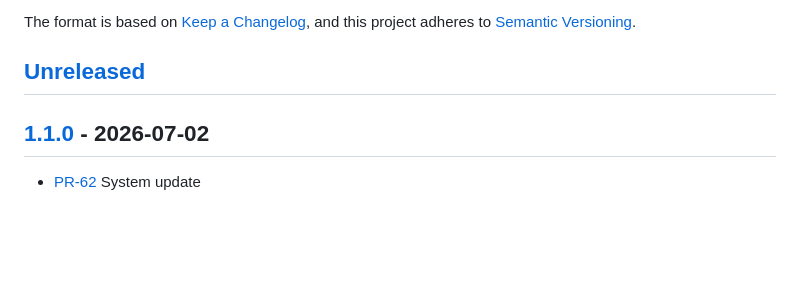
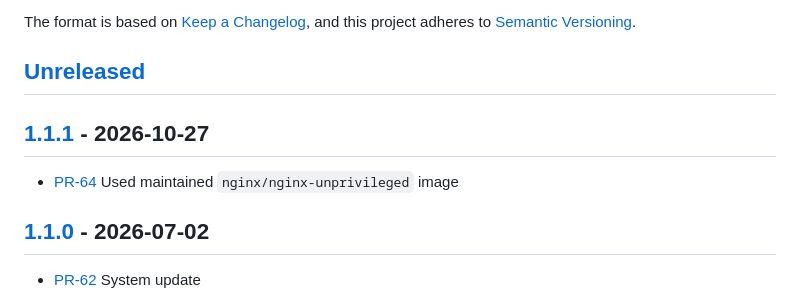
Before and after one commit to itk-dev/rpa-process-overview, a Markdown page: CHANGELOG.md, the part around one of its changes. GitHub-like rendering; blank space fills up the shorter version.

Commit message:
docs: add changelog entry

```diff
--- a/CHANGELOG.md
+++ b/CHANGELOG.md
@@ -6,6 +6,11 @@ The format is based on [Keep a Changelog](https://keepachangelog.com/en/1.1.0/),
 and this project adheres to [Semantic Versioning](https://semver.org/spec/v2.0.0.html).
 
 ## [Unreleased]
+
+## [1.1.1] - 2026-10-27
+
+* [PR-64](https://github.com/itk-dev/rpa-process-overview/pull/64)
+  Used maintained `nginx/nginx-unprivileged` image
 
 ## [1.1.0] - 2026-07-02
 
```
Also changed, not shown: other parts of CHANGELOG.md (+2 -1 lines).
